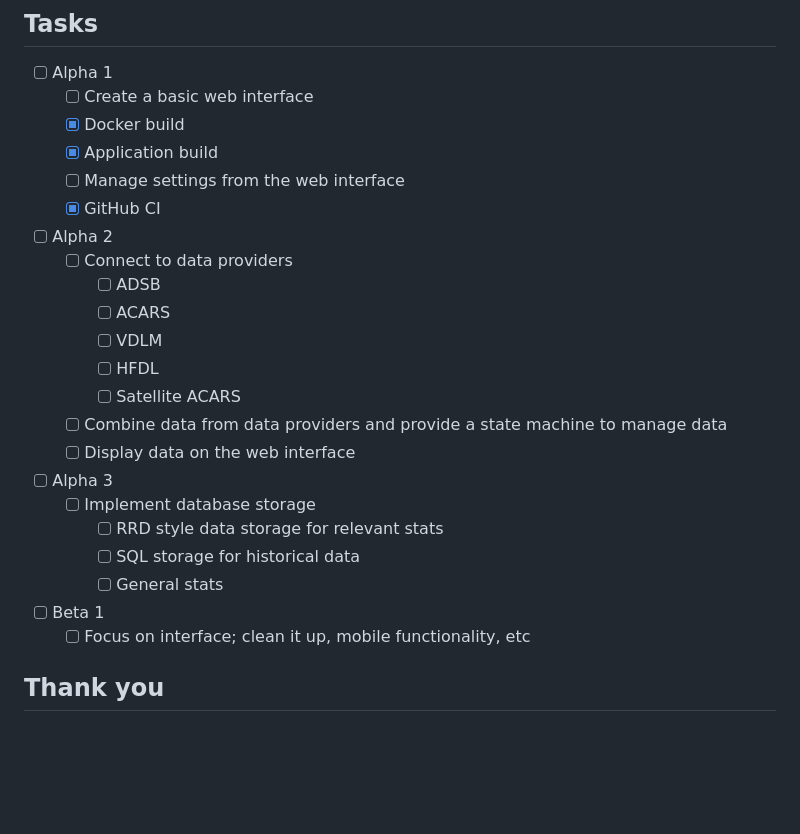
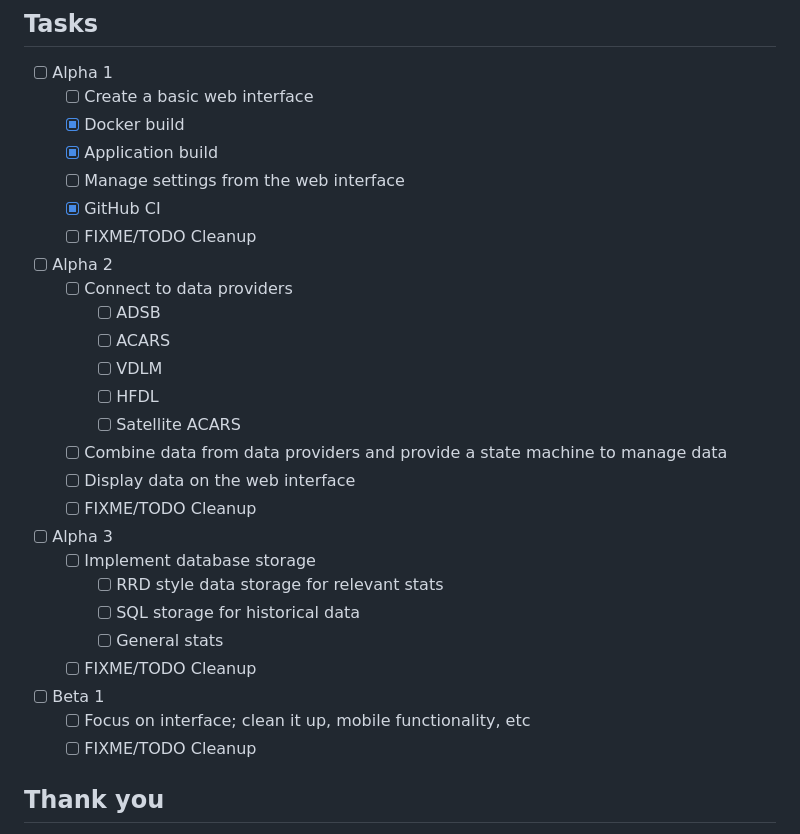
Before and after one commit to sdr-enthusiasts/sdre-hub, a Markdown page: README.md, the part around the change. Rendered like a GitHub page; blank space fills up the shorter version.

```diff
--- a/README.md
+++ b/README.md
@@ -30,6 +30,7 @@ Sorry, there is no migration path from ACARS Hub to SDR-E Hub. The data that ACA
   - [x] Application build
   - [ ] Manage settings from the web interface
   - [x] GitHub CI
+  - [ ] FIXME/TODO Cleanup
 - [ ] Alpha 2
   - [ ] Connect to data providers
     - [ ] ADSB
@@ -39,13 +40,16 @@ Sorry, there is no migration path from ACARS Hub to SDR-E Hub. The data that ACA
     - [ ] Satellite ACARS
   - [ ] Combine data from data providers and provide a state machine to manage data
   - [ ] Display data on the web interface
+  - [ ] FIXME/TODO Cleanup
 - [ ] Alpha 3
   - [ ] Implement database storage
     - [ ] RRD style data storage for relevant stats
     - [ ] SQL storage for historical data
     - [ ] General stats
+  - [ ] FIXME/TODO Cleanup
 - [ ] Beta 1
   - [ ] Focus on interface; clean it up, mobile functionality, etc
+  - [ ] FIXME/TODO Cleanup
 
 ## Thank you
 
```
